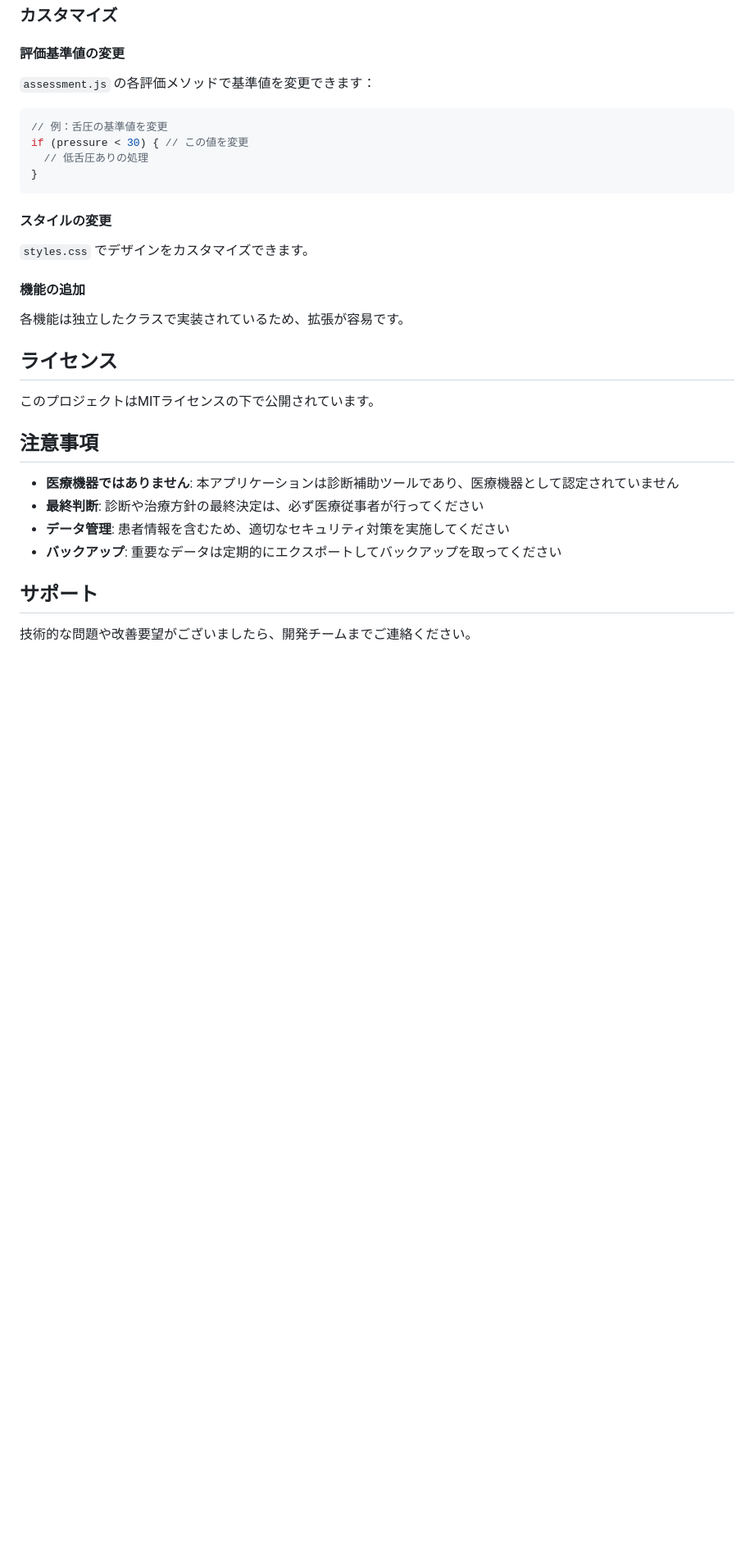
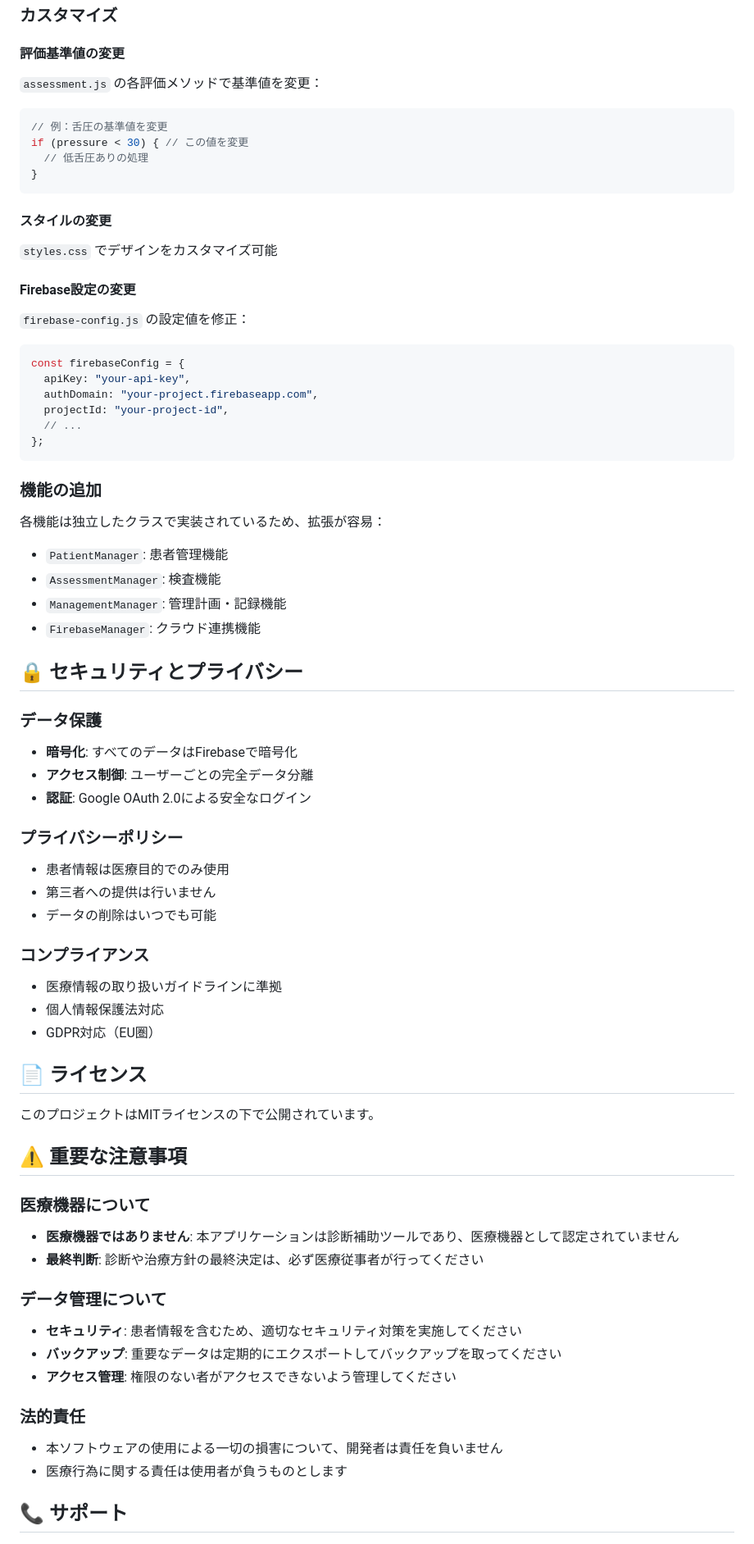
Before and after one commit to h4mmerjp/oral-function-firebase, a Markdown page: README.md, the part around one of its changes. Shown at 82% size. Rendered like a GitHub page; blank space fills up the shorter version.

````diff
--- a/README.md
+++ b/README.md
@@ -203,8 +274,7 @@ app.createDemoData()
 ### カスタマイズ
 
 #### 評価基準値の変更
-
-`assessment.js` の各評価メソッドで基準値を変更できます：
+`assessment.js` の各評価メソッドで基準値を変更：
 
 ```javascript
 // 例：舌圧の基準値を変更
@@ -214,25 +284,63 @@ if (pressure < 30) { // この値を変更
 ```
 
 #### スタイルの変更
+`styles.css` でデザインをカスタマイズ可能
 
-`styles.css` でデザインをカスタマイズできます。
+#### Firebase設定の変更
+`firebase-config.js` の設定値を修正：
 
-#### 機能の追加
+```javascript
+const firebaseConfig = {
+  apiKey: "your-api-key",
+  authDomain: "your-project.firebaseapp.com",
+  projectId: "your-project-id",
+  // ...
+};
+```
 
-各機能は独立したクラスで実装されているため、拡張が容易です。
+### 機能の追加
+各機能は独立したクラスで実装されているため、拡張が容易：
 
-## ライセンス
+- `PatientManager`: 患者管理機能
+- `AssessmentManager`: 検査機能
+- `ManagementManager`: 管理計画・記録機能
+- `FirebaseManager`: クラウド連携機能
+
+## 🔒 セキュリティとプライバシー
+
+### データ保護
+- **暗号化**: すべてのデータはFirebaseで暗号化
+- **アクセス制御**: ユーザーごとの完全データ分離
+- **認証**: Google OAuth 2.0による安全なログイン
+
+### プライバシーポリシー
+- 患者情報は医療目的でのみ使用
+- 第三者への提供は行いません
+- データの削除はいつでも可能
+
+### コンプライアンス
+- 医療情報の取り扱いガイドラインに準拠
+- 個人情報保護法対応
+- GDPR対応（EU圏）
+
+## 📄 ライセンス
 
 このプロジェクトはMITライセンスの下で公開されています。
 
-## 注意事項
+## ⚠️ 重要な注意事項
 
+### 医療機器について
 - **医療機器ではありません**: 本アプリケーションは診断補助ツールであり、医療機器として認定されていません
 - **最終判断**: 診断や治療方針の最終決定は、必ず医療従事者が行ってください
-- **データ管理**: 患者情報を含むため、適切なセキュリティ対策を実施してください
+
+### データ管理について
+- **セキュリティ**: 患者情報を含むため、適切なセキュリティ対策を実施してください
 - **バックアップ**: 重要なデータは定期的にエクスポートしてバックアップを取ってください
+- **アクセス管理**: 権限のない者がアクセスできないよう管理してください
 
-## サポート
+### 法的責任
+- 本ソフトウェアの使用による一切の損害について、開発者は責任を負いません
+- 医療行為に関する責任は使用者が負うものとします
 
-技術的な問題や改善要望がございましたら、開発チームまでご連絡ください。
+## 📞 サポート
 
````
Also changed, not shown: other parts of README.md (+183 -103 lines).
